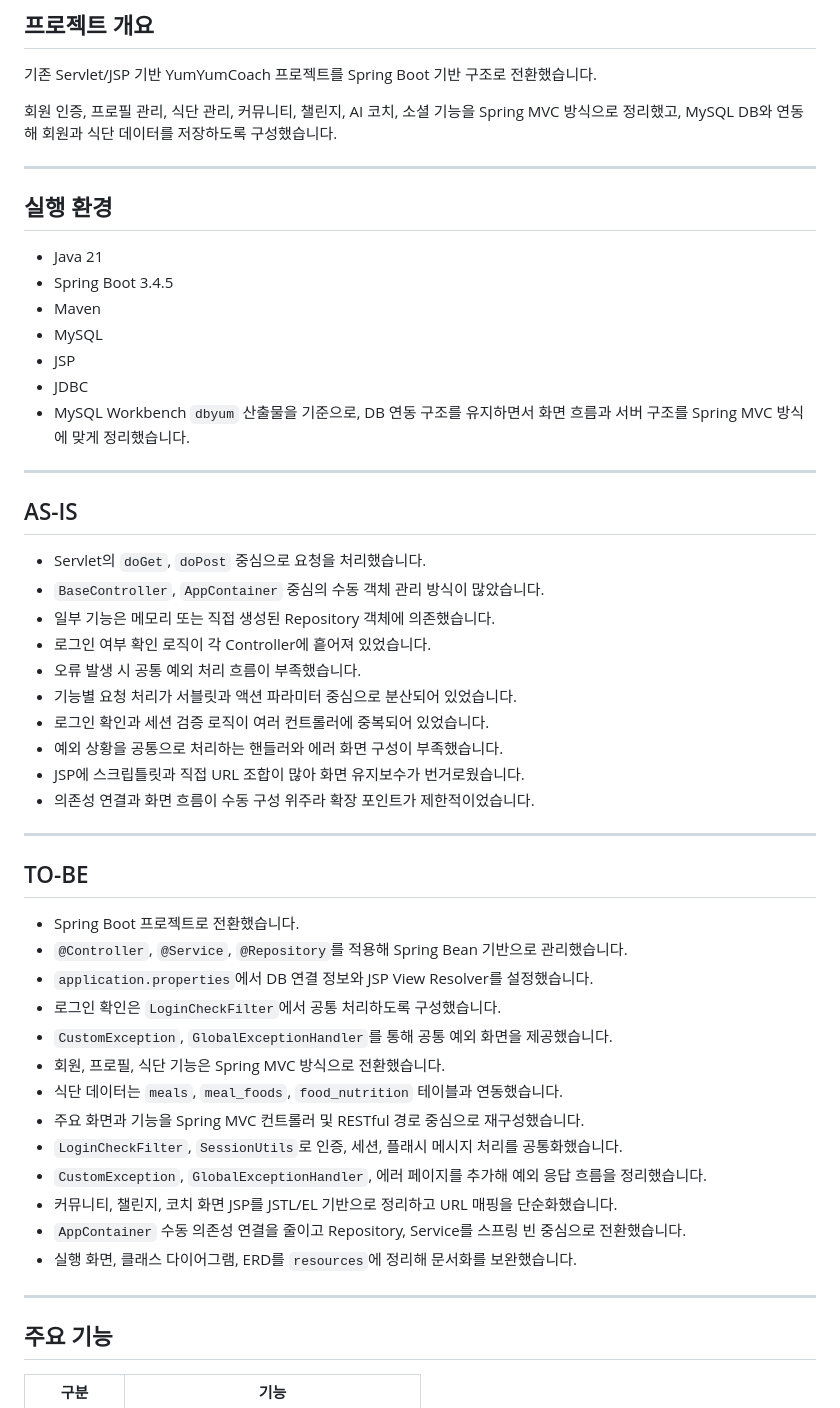
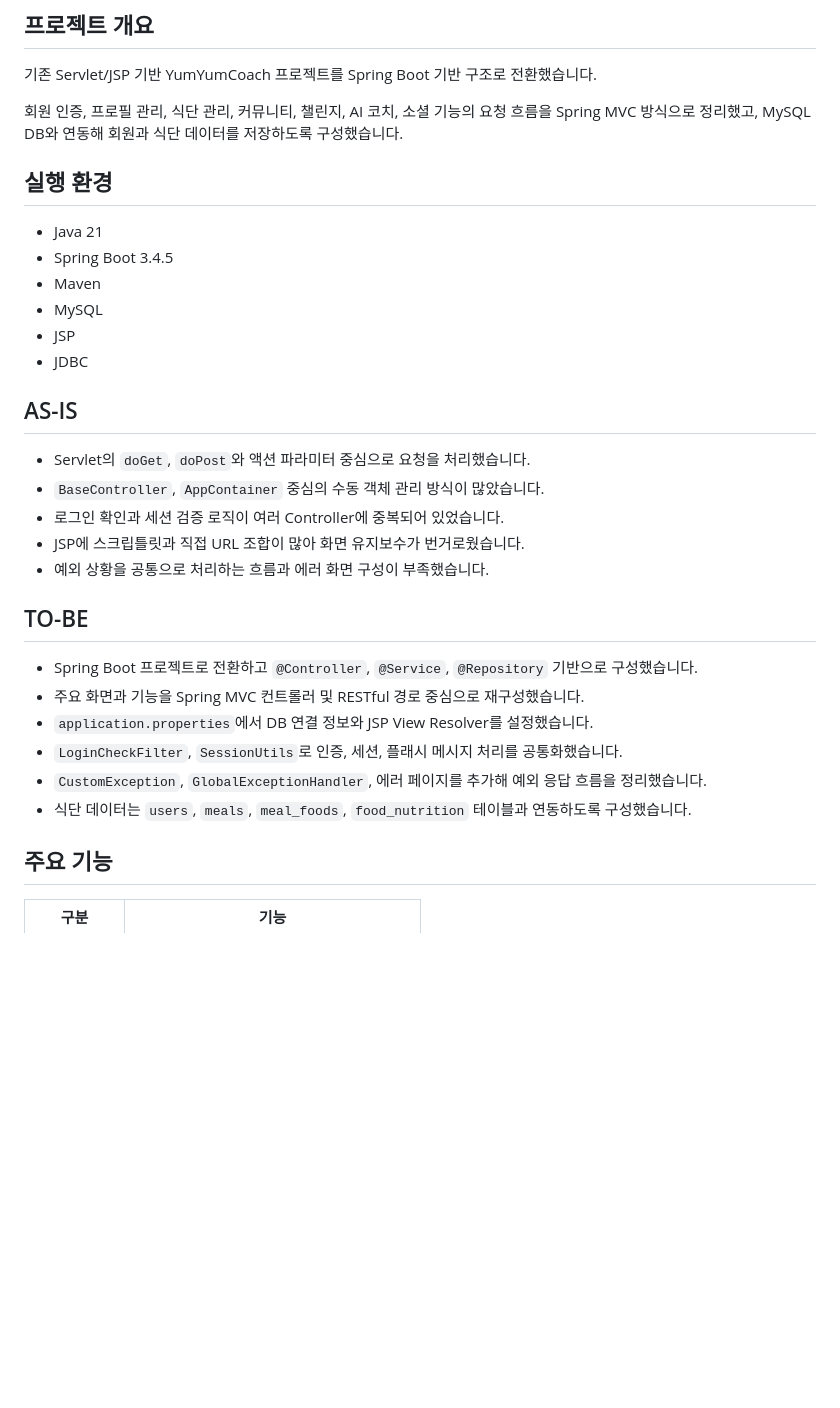
Before and after one commit to clainyun/springaiyum, a Markdown page: README.md, the part around one of its changes. Drawn GitHub-style; blank space fills up the shorter version.

Commit message:
docs: README. 최종

```diff
--- a/README.md
+++ b/README.md
@@ -7,9 +7,7 @@
 
 기존 Servlet/JSP 기반 YumYumCoach 프로젝트를 Spring Boot 기반 구조로 전환했습니다.
 
-회원 인증, 프로필 관리, 식단 관리, 커뮤니티, 챌린지, AI 코치, 소셜 기능을 Spring MVC 방식으로 정리했고, MySQL DB와 연동해 회원과 식단 데이터를 저장하도록 구성했습니다.
-
----
+회원 인증, 프로필 관리, 식단 관리, 커뮤니티, 챌린지, AI 코치, 소셜 기능의 요청 흐름을 Spring MVC 방식으로 정리했고, MySQL DB와 연동해 회원과 식단 데이터를 저장하도록 구성했습니다.
 
 ## 실행 환경
 
@@ -19,43 +17,23 @@
 - MySQL
 - JSP
 - JDBC
-- MySQL Workbench
-  `dbyum` 산출물을 기준으로, DB 연동 구조를 유지하면서 화면 흐름과 서버 구조를 Spring MVC 방식에 맞게 정리했습니다.
-
----
 
 ## AS-IS
 
-- Servlet의 `doGet`, `doPost` 중심으로 요청을 처리했습니다.
+- Servlet의 `doGet`, `doPost`와 액션 파라미터 중심으로 요청을 처리했습니다.
 - `BaseController`, `AppContainer` 중심의 수동 객체 관리 방식이 많았습니다.
-- 일부 기능은 메모리 또는 직접 생성된 Repository 객체에 의존했습니다.
-- 로그인 여부 확인 로직이 각 Controller에 흩어져 있었습니다.
-- 오류 발생 시 공통 예외 처리 흐름이 부족했습니다.
-- 기능별 요청 처리가 서블릿과 액션 파라미터 중심으로 분산되어 있었습니다.
-- 로그인 확인과 세션 검증 로직이 여러 컨트롤러에 중복되어 있었습니다.
-- 예외 상황을 공통으로 처리하는 핸들러와 에러 화면 구성이 부족했습니다.
+- 로그인 확인과 세션 검증 로직이 여러 Controller에 중복되어 있었습니다.
 - JSP에 스크립틀릿과 직접 URL 조합이 많아 화면 유지보수가 번거로웠습니다.
-- 의존성 연결과 화면 흐름이 수동 구성 위주라 확장 포인트가 제한적이었습니다.
-
----
+- 예외 상황을 공통으로 처리하는 흐름과 에러 화면 구성이 부족했습니다.
 
 ## TO-BE
 
-- Spring Boot 프로젝트로 전환했습니다.
-- `@Controller`, `@Service`, `@Repository`를 적용해 Spring Bean 기반으로 관리했습니다.
+- Spring Boot 프로젝트로 전환하고 `@Controller`, `@Service`, `@Repository` 기반으로 구성했습니다.
+- 주요 화면과 기능을 Spring MVC 컨트롤러 및 RESTful 경로 중심으로 재구성했습니다.
 - `application.properties`에서 DB 연결 정보와 JSP View Resolver를 설정했습니다.
-- 로그인 확인은 `LoginCheckFilter`에서 공통 처리하도록 구성했습니다.
-- `CustomException`, `GlobalExceptionHandler`를 통해 공통 예외 화면을 제공했습니다.
-- 회원, 프로필, 식단 기능은 Spring MVC 방식으로 전환했습니다.
-- 식단 데이터는 `meals`, `meal_foods`, `food_nutrition` 테이블과 연동했습니다.
-- 주요 화면과 기능을 Spring MVC 컨트롤러 및 RESTful 경로 중심으로 재구성했습니다.
 - `LoginCheckFilter`, `SessionUtils`로 인증, 세션, 플래시 메시지 처리를 공통화했습니다.
 - `CustomException`, `GlobalExceptionHandler`, 에러 페이지를 추가해 예외 응답 흐름을 정리했습니다.
-- 커뮤니티, 챌린지, 코치 화면 JSP를 JSTL/EL 기반으로 정리하고 URL 매핑을 단순화했습니다.
-- `AppContainer` 수동 의존성 연결을 줄이고 Repository, Service를 스프링 빈 중심으로 전환했습니다.
-- 실행 화면, 클래스 다이어그램, ERD를 `resources`에 정리해 문서화를 보완했습니다.
-
----
+- 식단 데이터는 `users`, `meals`, `meal_foods`, `food_nutrition` 테이블과 연동하도록 구성했습니다.
 
 ## 주요 기능
 
```
Also changed, not shown: other parts of README.md (+18 -70 lines).
